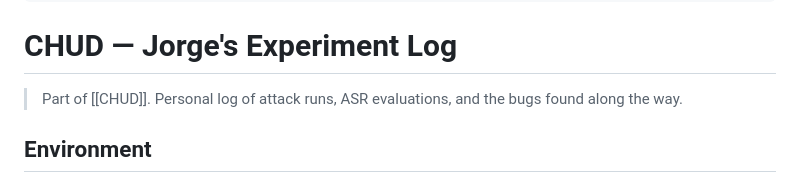
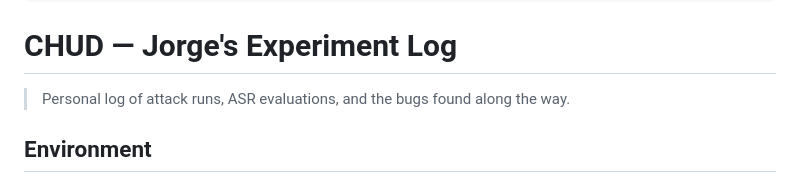
Before and after one commit to jmtorr3/C.H.U.D., a Markdown page: docs/jorge_log.md, the part around the change. GitHub-like rendering.

Commit message:
removed obsidian link

```diff
--- a/docs/jorge_log.md
+++ b/docs/jorge_log.md
@@ -6,7 +6,7 @@ date: 2026-04-16
 
 # CHUD — Jorge's Experiment Log
 
-> Part of [[CHUD]]. Personal log of attack runs, ASR evaluations, and the bugs found along the way.
+> Personal log of attack runs, ASR evaluations, and the bugs found along the way.
 
 ## Environment
 
```
